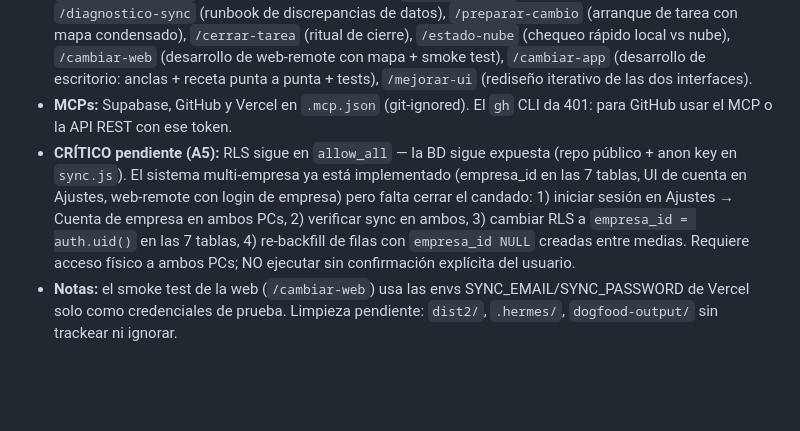
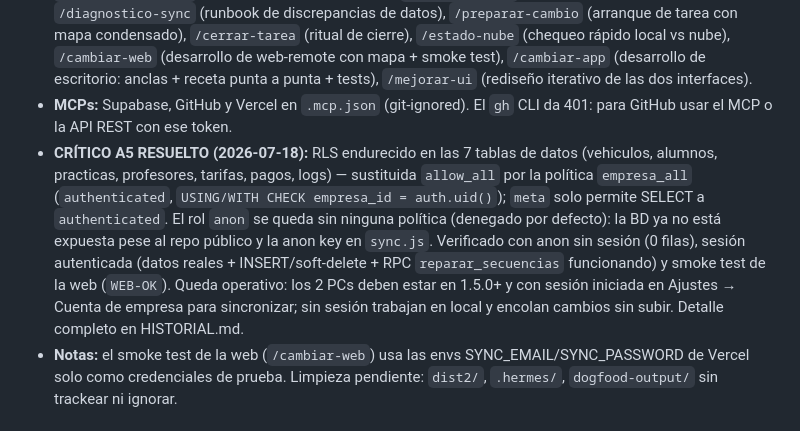
Before and after one commit to danixp3/kmalumnos, a Markdown page: CLAUDE.md, the part around the change. GitHub-like rendering; blank space fills up the shorter version.

Commit message:
docs: A5 resuelto — candado RLS cerrado en Supabase (empresa_id = auth.uid())
Las 7 tablas de datos pasan de allow_all a una política restringida al
uid de la empresa autenticada; meta queda en SELECT-only. Verificado con
anon sin sesión (0 filas), sesión autenticada (datos reales + insert/soft
delete + RPC reparar_secuencias) y smoke test WEB-OK. Detalle en
HISTORIAL.md.

```diff
--- a/CLAUDE.md
+++ b/CLAUDE.md
@@ -47,7 +47,7 @@ _Última actualización: 2026-07-18._
 - **Versión:** 1.5.0 (2026-07-18) publicada en GitHub (https://github.com/danixp3/kmalumnos/releases/tag/v1.5.0) con auto-update verificado (latest.yml → 1.5.0, instalador HTTP 200); incluye todo el trabajo desde 1.4.0 (renombrado seguro, fix sync de alumnos, alumnos↔profesor, web con login de empresa+perfiles+prácticas por alumno+rediseño visual, fix de secuencias de ids en la nube, vista de morosos en Pagos; detalle en HISTORIAL.md). Los 2 PCs siguen en 1.4.0 hasta que reinicien la app (auto-update). Suite: 109 tests en verde (`npm test`).
 - **Skills del proyecto** (`.claude/skills/`, usarlas siempre que aplique en vez de rehacer el proceso a mano): `/publicar-release` (release completa verificada), `/desplegar-web` (deploy Vercel por API), `/diagnostico-sync` (runbook de discrepancias de datos), `/preparar-cambio` (arranque de tarea con mapa condensado), `/cerrar-tarea` (ritual de cierre), `/estado-nube` (chequeo rápido local vs nube), `/cambiar-web` (desarrollo de web-remote con mapa + smoke test), `/cambiar-app` (desarrollo de escritorio: anclas + receta punta a punta + tests), `/mejorar-ui` (rediseño iterativo de las dos interfaces).
 - **MCPs:** Supabase, GitHub y Vercel en `.mcp.json` (git-ignored). El `gh` CLI da 401: para GitHub usar el MCP o la API REST con ese token.
-- **CRÍTICO pendiente (A5):** RLS sigue en `allow_all` — la BD sigue expuesta (repo público + anon key en `sync.js`). El sistema multi-empresa ya está implementado (empresa_id en las 7 tablas, UI de cuenta en Ajustes, web-remote con login de empresa) pero falta cerrar el candado: 1) iniciar sesión en Ajustes → Cuenta de empresa en ambos PCs, 2) verificar sync en ambos, 3) cambiar RLS a `empresa_id = auth.uid()` en las 7 tablas, 4) re-backfill de filas con `empresa_id NULL` creadas entre medias. Requiere acceso físico a ambos PCs; NO ejecutar sin confirmación explícita del usuario.
+- **CRÍTICO A5 RESUELTO (2026-07-18):** RLS endurecido en las 7 tablas de datos (vehiculos, alumnos, practicas, profesores, tarifas, pagos, logs) — sustituida `allow_all` por la política `empresa_all` (`authenticated`, `USING/WITH CHECK empresa_id = auth.uid()`); `meta` solo permite SELECT a `authenticated`. El rol `anon` se queda sin ninguna política (denegado por defecto): la BD ya no está expuesta pese al repo público y la anon key en `sync.js`. Verificado con anon sin sesión (0 filas), sesión autenticada (datos reales + INSERT/soft-delete + RPC `reparar_secuencias` funcionando) y smoke test de la web (`WEB-OK`). Queda operativo: los 2 PCs deben estar en 1.5.0+ y con sesión iniciada en Ajustes → Cuenta de empresa para sincronizar; sin sesión trabajan en local y encolan cambios sin subir. Detalle completo en HISTORIAL.md.
 - **Notas:** el smoke test de la web (`/cambiar-web`) usa las envs SYNC_EMAIL/SYNC_PASSWORD de Vercel solo como credenciales de prueba. Limpieza pendiente: `dist2/`, `.hermes/`, `dogfood-output/` sin trackear ni ignorar.
 
 ## Metodología de trabajo
```
Also changed, not shown: HISTORIAL.md (+1 -0 lines).
